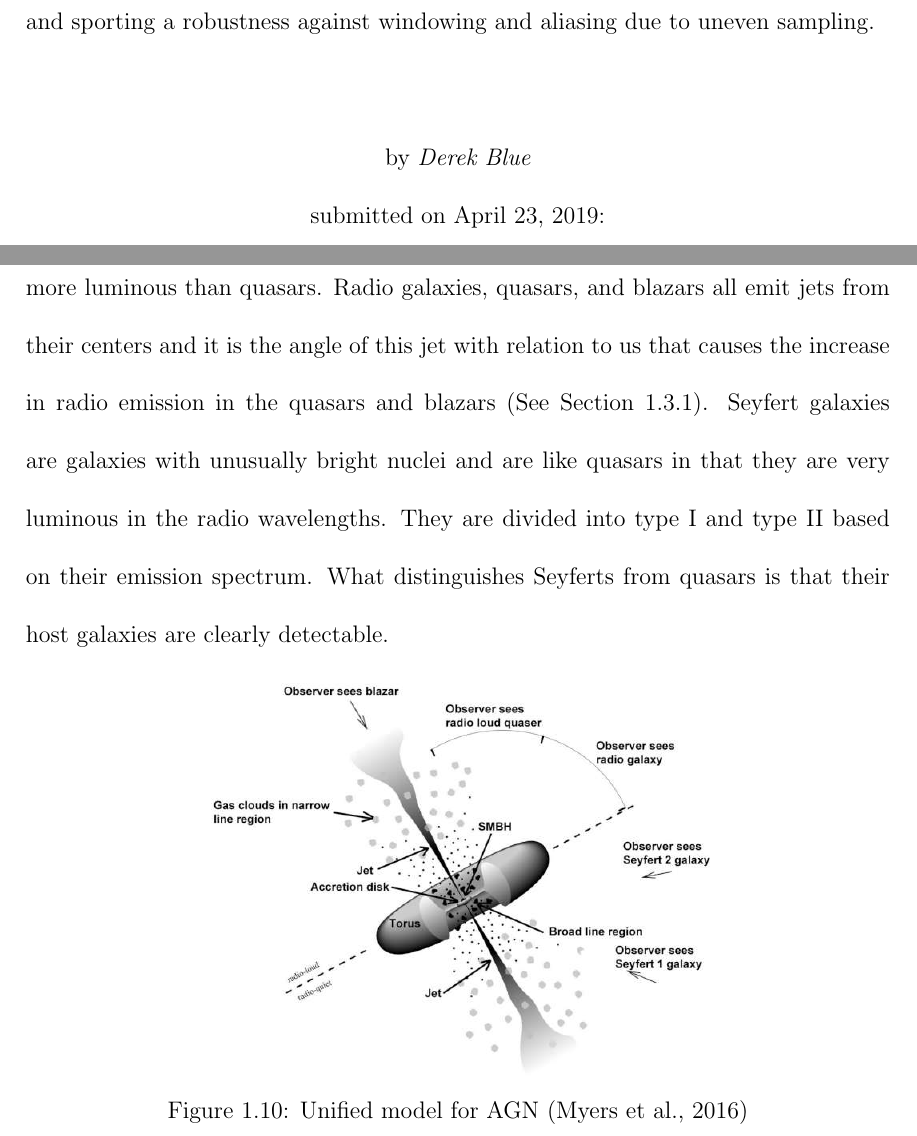
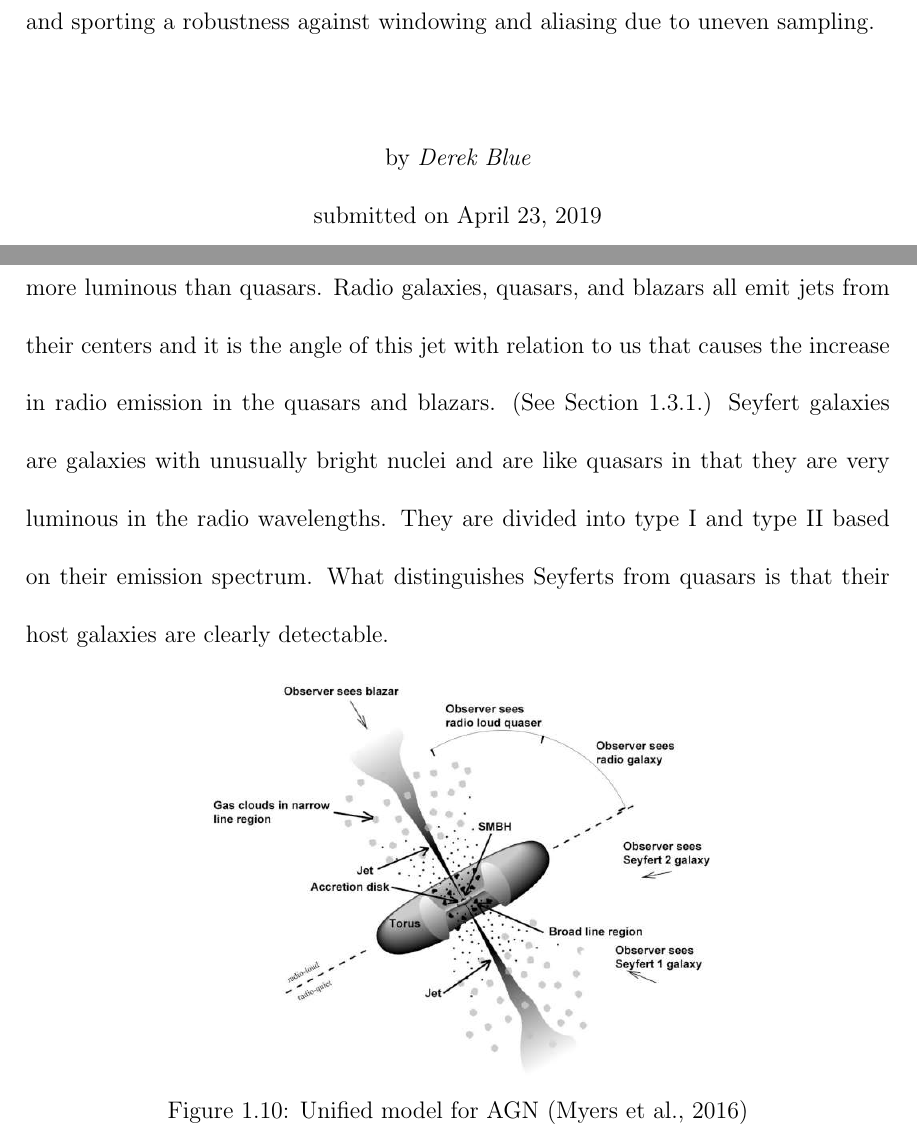
Before and after one commit to Starkiller4011/HonoursThesis, a LaTeX thesis (Thesis/SMU-HonorsThesis-template.tex): two parts of pages 2 and 15 of 53, joined at a grey line, cut so that both start at the same text. Compiled offline with pdfLaTeX.

Commit message:
Final Edits

```diff
--- a/Thesis/SMU-HonorsThesis-template.tex
+++ b/Thesis/SMU-HonorsThesis-template.tex
@@ -101,7 +101,7 @@ Viewed from Earth, regardless of the direction one looks, our universe is popula
 
 \begin{center}
 by {\em Derek Blue}\\
-submitted on \today:\\
+submitted on \today\\
 \end{center}
 \newpage
 
@@ -224,7 +224,7 @@ Not quite belonging to either the spiral nor the elliptical classes of galaxies,
 
 \section{\sc Active Galaxies} \label{activeGalaxies}
 
-Thanks to advances in technology, such as radio and X-ray telescopes, modern astronomers have identified a new type of galaxy. Active galaxies are galaxies that are theorized to have an actively accreting supermassive black hole at their center. This accretion by the central black hole generates immense amounts of energy across the EM spectrum, particularly in the infrared and X-ray ranges of the EM spectrum as can be seen in Figure \ref{fig:M82-xray} where the X-ray emissions have been overlaid in blue atop the radio and optical emission seen in Figure \ref{fig:M82}. This central black hole and its accompanying accretion disc are known as the nucleus of an active galaxy and are referred to as Active Galactic Nuclei (AGN). There are a number of different types of AGN that have been identified based on their energy spectra. Radio galaxies and their relatives, quasars, and blazars, are galaxies that are very luminous at radio wavelengths. The difference between radio galaxies, quasars, and blazars is that quasars and blazars are more luminous than radio galaxies with blazars being much more luminous than quasars. Radio galaxies, quasars, and blazars all emit jets from their centers and it is the angle of this jet with relation to us that causes the increase in radio emission in the quasars and blazars (See Section \ref{unifiedModel}). Seyfert galaxies are galaxies with unusually bright nuclei and are like quasars in that they are very luminous in the radio wavelengths. They are divided into type I and type II based on their emission spectrum. What distinguishes Seyferts from quasars is that their host galaxies are clearly detectable.
+Thanks to advances in technology, such as radio and X-ray telescopes, modern astronomers have identified a new type of galaxy. Active galaxies are galaxies that are theorized to have an actively accreting supermassive black hole at their center. This accretion by the central black hole generates immense amounts of energy across the EM spectrum, particularly in the infrared and X-ray ranges of the EM spectrum as can be seen in Figure \ref{fig:M82-xray} where the X-ray emissions have been overlaid in blue atop the radio and optical emission seen in Figure \ref{fig:M82}. This central black hole and its accompanying accretion disc are known as the nucleus of an active galaxy and are referred to as Active Galactic Nuclei (AGN). There are a number of different types of AGN that have been identified based on their energy spectra. Radio galaxies and their relatives, quasars, and blazars, are galaxies that are very luminous at radio wavelengths. The difference between radio galaxies, quasars, and blazars is that quasars and blazars are more luminous than radio galaxies with blazars being much more luminous than quasars. Radio galaxies, quasars, and blazars all emit jets from their centers and it is the angle of this jet with relation to us that causes the increase in radio emission in the quasars and blazars. (See Section \ref{unifiedModel}.) Seyfert galaxies are galaxies with unusually bright nuclei and are like quasars in that they are very luminous in the radio wavelengths. They are divided into type I and type II based on their emission spectrum. What distinguishes Seyferts from quasars is that their host galaxies are clearly detectable.
 
 \begin{figure}[H]
 	\centering
```
Also changed, not shown: Thesis/SMU-HonorsThesis-template.tex (2 more changed lines).
